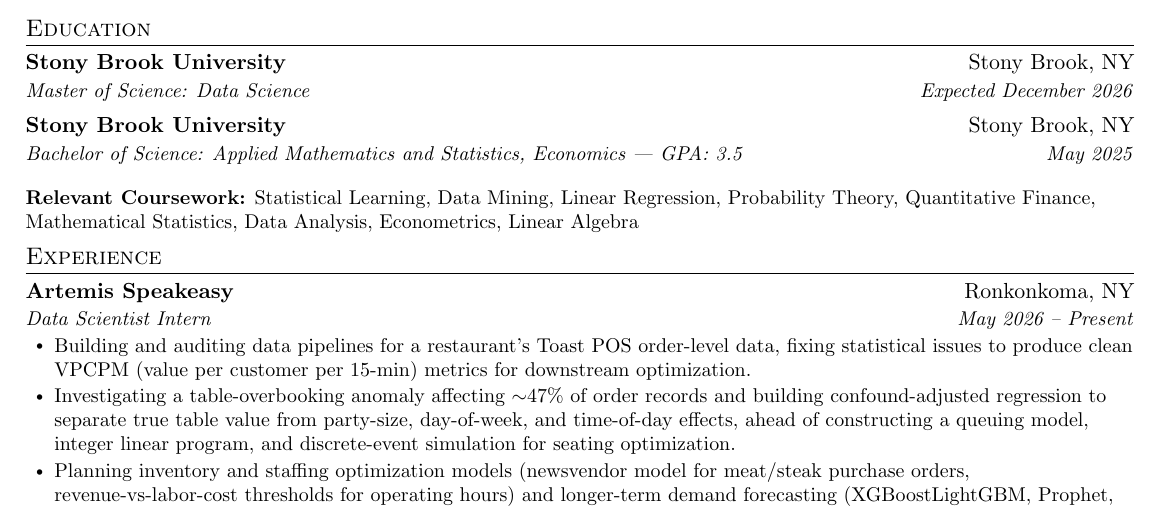
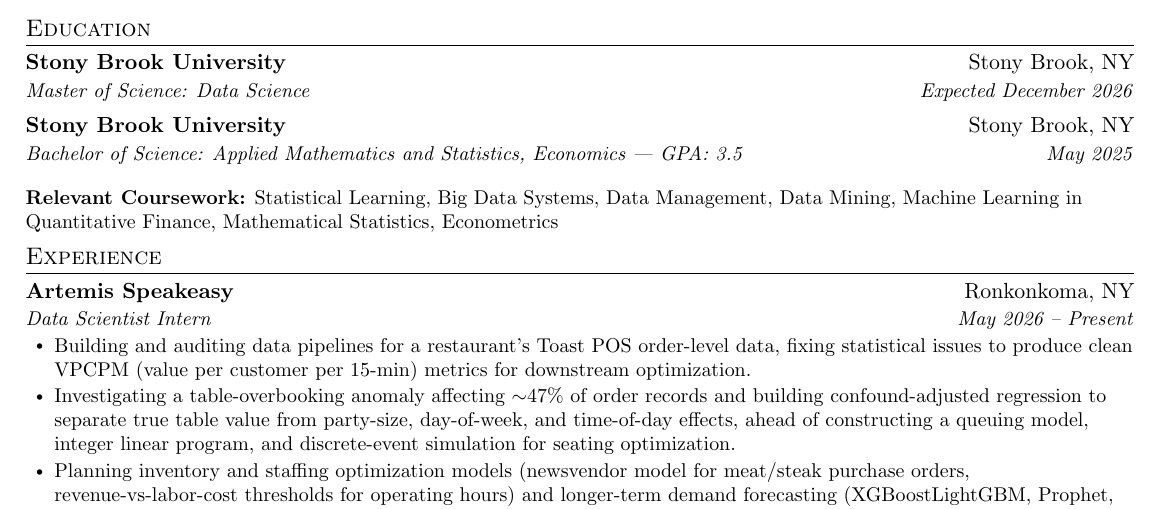
Before and after one commit to shaneap/resume, a LaTeX CV (resume.tex): part of the page, cut so that both start at the same text. Compiled offline with pdfLaTeX.

Commit message:
updated relevant coursework

```diff
--- a/resume.tex
+++ b/resume.tex
@@ -99,7 +99,7 @@
     \resumeSubheading
       {Stony Brook University}{Stony Brook, NY}
       {Bachelor of Science: Applied Mathematics and Statistics, Economics --- GPA: 3.5}{May 2025}
-    \resumeEducationNote{\textbf{Relevant Coursework:} Statistical Learning, Data Mining, Linear Regression, Probability Theory, Quantitative Finance, Mathematical Statistics, Data Analysis, Econometrics, Linear Algebra}
+    \resumeEducationNote{\textbf{Relevant Coursework:} Statistical Learning, Big Data Systems, Data Management, Data Mining, Machine Learning in Quantitative Finance, Mathematical Statistics, Econometrics}
   \resumeSubHeadingListEnd
 
 %----------EXPERIENCE----------
```
Also changed, not shown: resume.tex (3 more changed lines).
